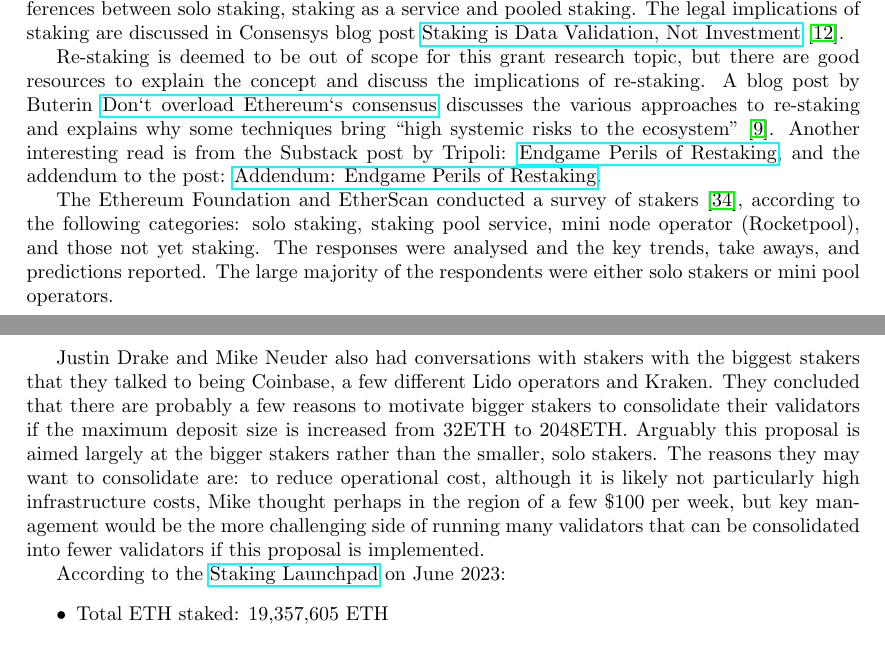
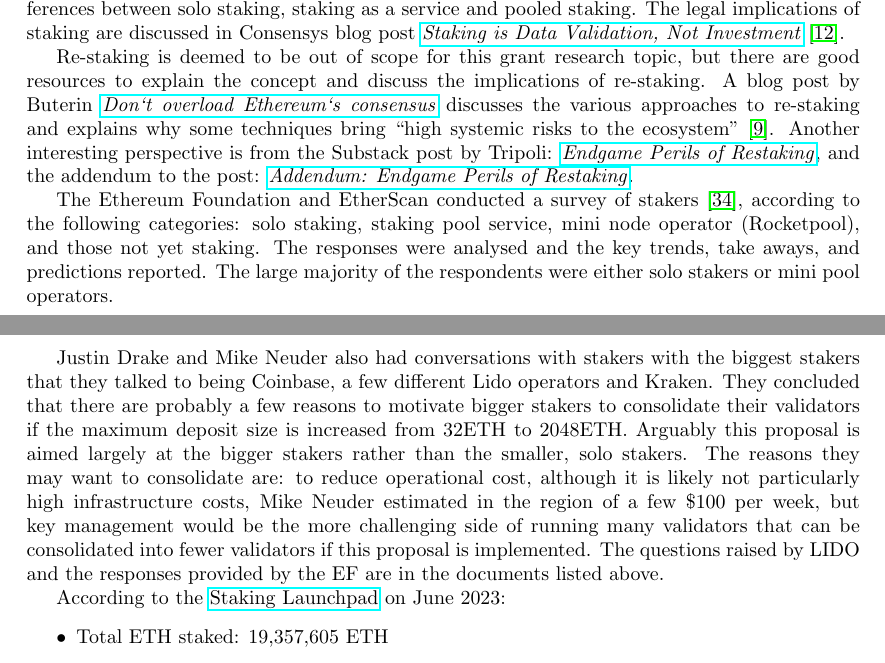
Before and after one commit to sandJohnson/validator-economics, a LaTeX document (documents/data-gathering.tex): two parts of pages 11 and 12 of 91, joined at a grey line, cut so that both start at the same text. Compiled offline with pdfLaTeX; a missing bibliography style is replaced by a similar one.

Commit message:
minor changes

```diff
--- a/documents/data-gathering.tex
+++ b/documents/data-gathering.tex
@@ -426,13 +426,13 @@
 \item \href{https://ethereum.org/en/staking/}{Centralised exchanges} \cite{efstaking}
 \end{itemize}
 
-The Ethereum Foundation provides a \href{https://ethereum.org/en/staking/#comparison-of-options}{Comparison of staking options}, outlining the key differences between solo staking, staking as a service and pooled staking. The legal implications of staking are discussed in Consensys blog post \href{https://consensys.net/blog/news/staking-is-data-validation-not-investment/}{Staking is Data Validation, Not Investment} \cite{corva2023}.
-
-Re-staking is deemed to be out of scope for this grant research topic, but there are good resources to explain the concept and discuss the implications of re-staking. A blog post by Buterin \href{https://vitalik.ca/general/2023/05/21/dont\_overload.html}{Don`t overload Ethereum`s consensus} discusses the various approaches to re-staking and explains why some techniques bring ``high systemic risks to the ecosystem'' \cite{buterin2023a}. Another interesting read is from the Substack post by Tripoli: \href{https://dataalways.substack.com/p/endgame-perils-of-restaking}{Endgame Perils of Restaking}, and the addendum to the post: \href{https://dataalways.substack.com/p/addendum-endgame-perils-of-restaking}{Addendum: Endgame Perils of Restaking}.
+The Ethereum Foundation provides a \href{https://ethereum.org/en/staking/#comparison-of-options}{\textit{Comparison of staking options}}, outlining the key differences between solo staking, staking as a service and pooled staking. The legal implications of staking are discussed in Consensys blog post \href{https://consensys.net/blog/news/staking-is-data-validation-not-investment/}{\textit{Staking is Data Validation, Not Investment}} \cite{corva2023}.
+
+Re-staking is deemed to be out of scope for this grant research topic, but there are good resources to explain the concept and discuss the implications of re-staking. A blog post by Buterin \href{https://vitalik.ca/general/2023/05/21/dont\_overload.html}{\textit{Don`t overload Ethereum`s consensus}} discusses the various approaches to re-staking and explains why some techniques bring ``high systemic risks to the ecosystem'' \cite{buterin2023a}. Another interesting perspective is from the Substack post by Tripoli: \href{https://dataalways.substack.com/p/endgame-perils-of-restaking}{\textit{Endgame Perils of Restaking}}, and the addendum to the post: \href{https://dataalways.substack.com/p/addendum-endgame-perils-of-restaking}{\textit{Addendum: Endgame Perils of Restaking}}.
 
 The Ethereum Foundation and EtherScan conducted a survey of stakers \cite{Smith2023}, according to the following categories: solo staking, staking pool service, mini node operator (Rocketpool), and those not yet staking. The responses were analysed and the key trends, take aways, and predictions reported. The large majority of the respondents were either solo stakers or mini pool operators.
 
-Justin Drake and Mike Neuder also had conversations with stakers with the biggest stakers that they talked to being Coinbase, a few different Lido operators and Kraken. They concluded that there are probably a few reasons to motivate bigger stakers to consolidate their validators if the maximum deposit size is increased from 32ETH to 2048ETH. Arguably this proposal is aimed largely at the bigger stakers rather than the smaller, solo stakers. The reasons they may want to consolidate are: to reduce operational cost, although it is likely not particularly high infrastructure costs, Mike thought perhaps in the region of a few \$100 per week, but key management would be the more challenging side of running many validators that can be consolidated into fewer validators if this proposal is implemented.
+Justin Drake and Mike Neuder also had conversations with stakers with the biggest stakers that they talked to being Coinbase, a few different Lido operators and Kraken. They concluded that there are probably a few reasons to motivate bigger stakers to consolidate their validators if the maximum deposit size is increased from 32ETH to 2048ETH. Arguably this proposal is aimed largely at the bigger stakers rather than the smaller, solo stakers. The reasons they may want to consolidate are: to reduce operational cost, although it is likely not particularly high infrastructure costs, Mike Neuder estimated in the region of a few \$100 per week, but key management would be the more challenging side of running many validators that can be consolidated into fewer validators if this proposal is implemented. The questions raised by LIDO and the responses provided by the EF are in the documents listed above.
 
 According to the \href{https://launchpad.ethereum.org/en/}{Staking Launchpad} on June 2023:
 \begin{itemize}
```
